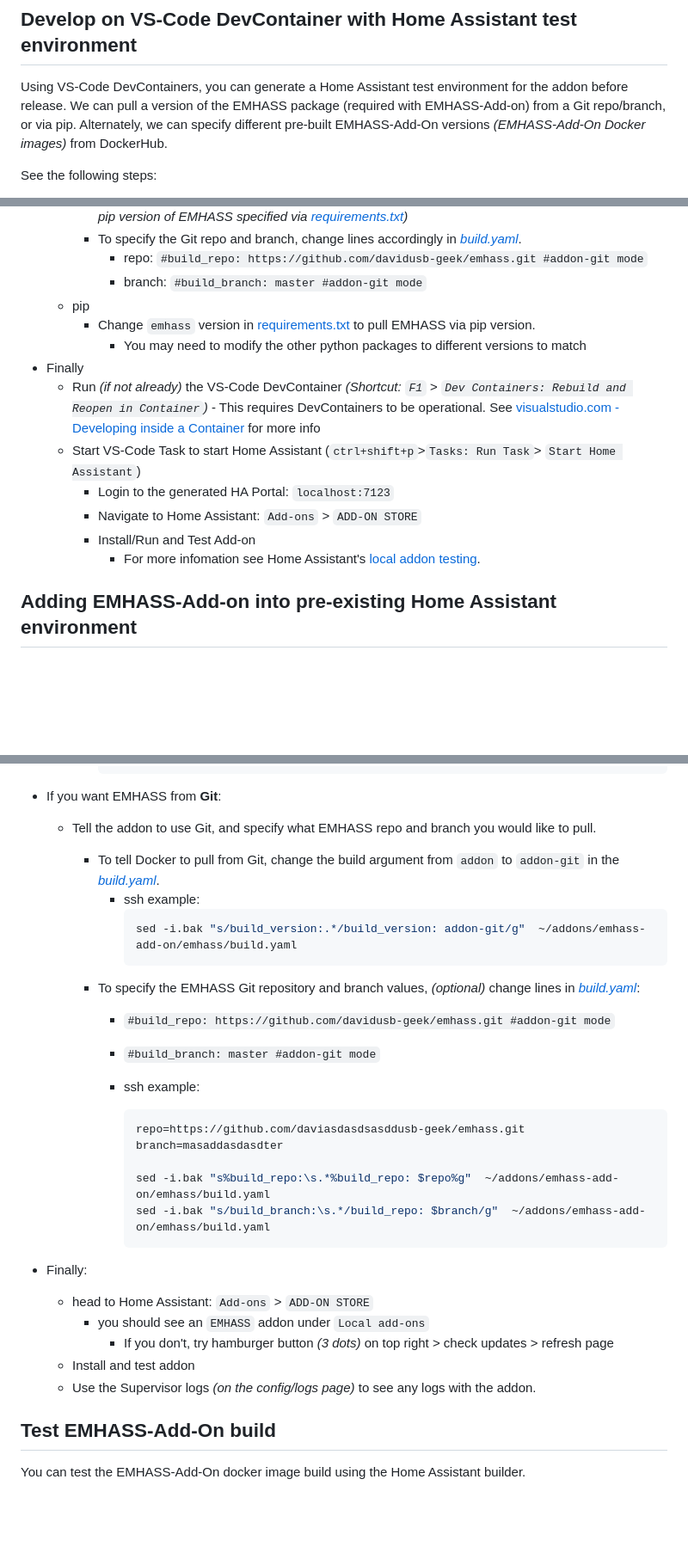
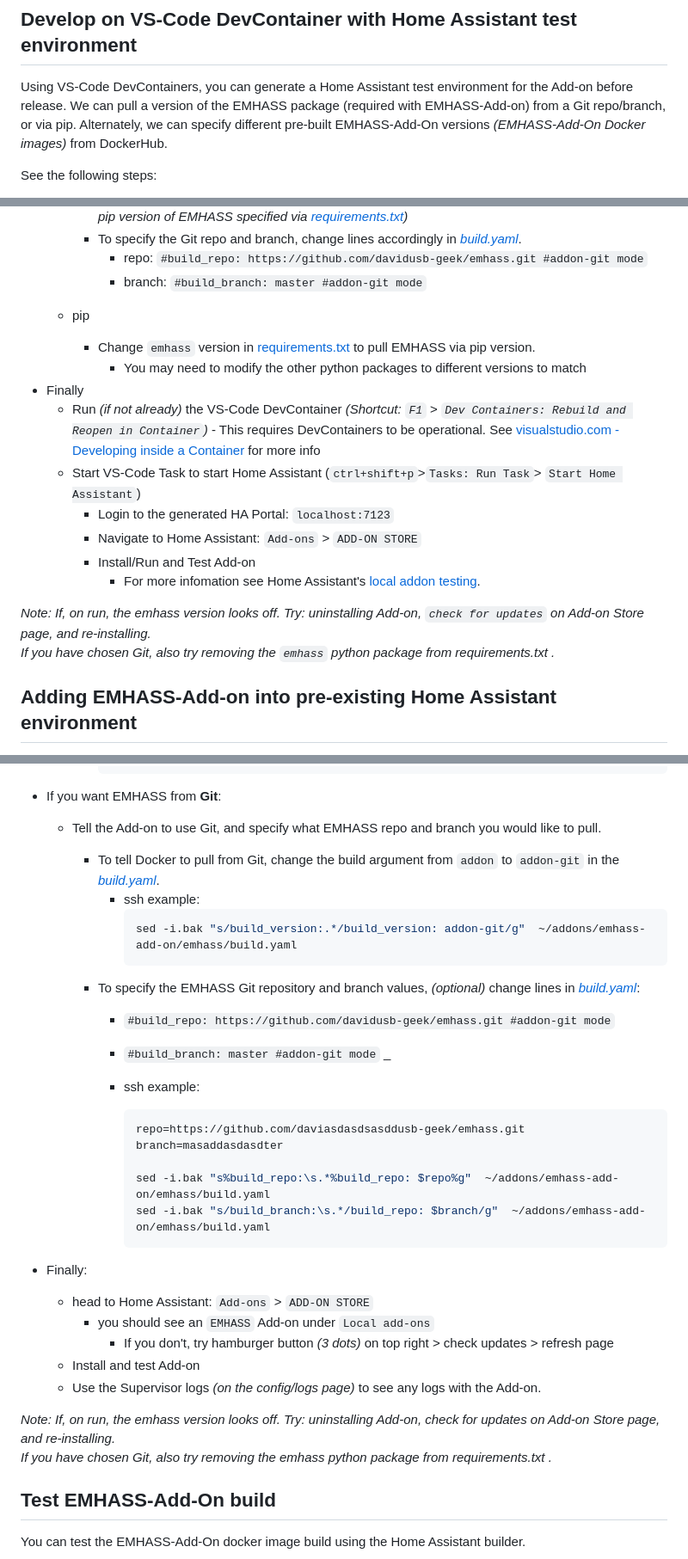
Before and after one commit to davidusb-geek/emhass-add-on, a Markdown page: Test.md, 3 parts joined by grey strips. Shown: that part at 86% size. Drawn GitHub-style; blank space fills up the shorter version.

Commit message:
Test problem info

````diff
--- a/Test.md
+++ b/Test.md
@@ -15,7 +15,7 @@ _See [Test EMHASS-Add-On build](#Test-EMHASS-Add-On-build) for an example of tes
 
 ## Develop on VS-Code DevContainer with Home Assistant test environment
 
-Using VS-Code DevContainers, you can generate a Home Assistant test environment for the addon before release. We can pull a version of the EMHASS package (required with EMHASS-Add-on) from a Git repo/branch, or via pip. Alternately, we can specify different pre-built EMHASS-Add-On versions _(EMHASS-Add-On Docker images)_ from DockerHub.
+Using VS-Code DevContainers, you can generate a Home Assistant test environment for the Add-on before release. We can pull a version of the EMHASS package (required with EMHASS-Add-on) from a Git repo/branch, or via pip. Alternately, we can specify different pre-built EMHASS-Add-On versions _(EMHASS-Add-On Docker images)_ from DockerHub.
 
 See the following steps:
 
@@ -28,6 +28,7 @@ See the following steps:
     - To specify the Git repo and branch, change lines accordingly in [*build.yaml*](/emhass/build.yaml).
       - repo: `#build_repo: https://github.com/davidusb-geek/emhass.git #addon-git mode`
       - branch: `#build_branch: master #addon-git mode`
+
   - pip
     - Change `emhass` version in [requirements.txt](/emhass/requirements.txt) to pull EMHASS via pip version.
       - You may need to modify the other python packages to different versions to match
@@ -38,6 +39,9 @@ See the following steps:
     - Navigate to Home Assistant: `Add-ons` > `ADD-ON STORE`
     - Install/Run and Test Add-on
       - For more infomation see Home Assistant's [local addon testing](https://developers.home-assistant.io/docs/add-ons/testing).
+
+_Note: If, on run, the emhass version looks off. Try: uninstalling Add-on, `check for updates` on Add-on Store page, and re-installing._
+  _If you have chosen Git, also try removing the `emhass` python package from requirements.txt ._
 
 ## Adding EMHASS-Add-on into pre-existing Home Assistant environment
 
@@ -73,7 +77,7 @@ If you would like to test a version of EMHASS-Add-on inside a pre-existing Home
         ```
 
 - If you want EMHASS from **Git**:
-  - Tell the addon to use Git, and specify what EMHASS repo and branch you would like to pull.
+  - Tell the Add-on to use Git, and specify what EMHASS repo and branch you would like to pull.
 
     - To tell Docker to pull from Git, change the build argument from `addon` to `addon-git` in the [_build.yaml_](./emhass/build.yaml).
       - ssh example:
@@ -82,7 +86,7 @@ If you would like to test a version of EMHASS-Add-on inside a pre-existing Home
         ```
     - To specify the EMHASS Git repository and branch values, _(optional)_ change lines in [*build.yaml*](/emhass/build.yaml):
       - `#build_repo: https://github.com/davidusb-geek/emhass.git #addon-git mode`
-      - `#build_branch: master #addon-git mode`
+      - `#build_branch: master #addon-git mode`  _
 
       - ssh example:
 
@@ -93,13 +97,17 @@ If you would like to test a version of EMHASS-Add-on inside a pre-existing Home
         sed -i.bak "s%build_repo:\s.*%build_repo: $repo%g"  ~/addons/emhass-add-on/emhass/build.yaml
         sed -i.bak "s/build_branch:\s.*/build_repo: $branch/g"  ~/addons/emhass-add-on/emhass/build.yaml
         ```
-
 - Finally:
   - head to Home Assistant: `Add-ons` > `ADD-ON STORE`
-    - you should see an `EMHASS` addon under `Local add-ons`
+    - you should see an `EMHASS` Add-on under `Local add-ons`
       - If you don't, try hamburger button _(3 dots)_ on top right > check updates > refresh page
-  - Install and test addon
-  - Use the Supervisor logs _(on the config/logs page)_ to see any logs with the addon.
+  - Install and test Add-on
+  - Use the Supervisor logs _(on the config/logs page)_ to see any logs with the Add-on.
+
+</br>
+
+_Note: If, on run, the emhass version looks off. Try: uninstalling Add-on, check for updates on Add-on Store page, and re-installing._
+  _If you have chosen Git, also try removing the emhass python package from requirements.txt ._
 
 ## Test EMHASS-Add-On build
 
````
